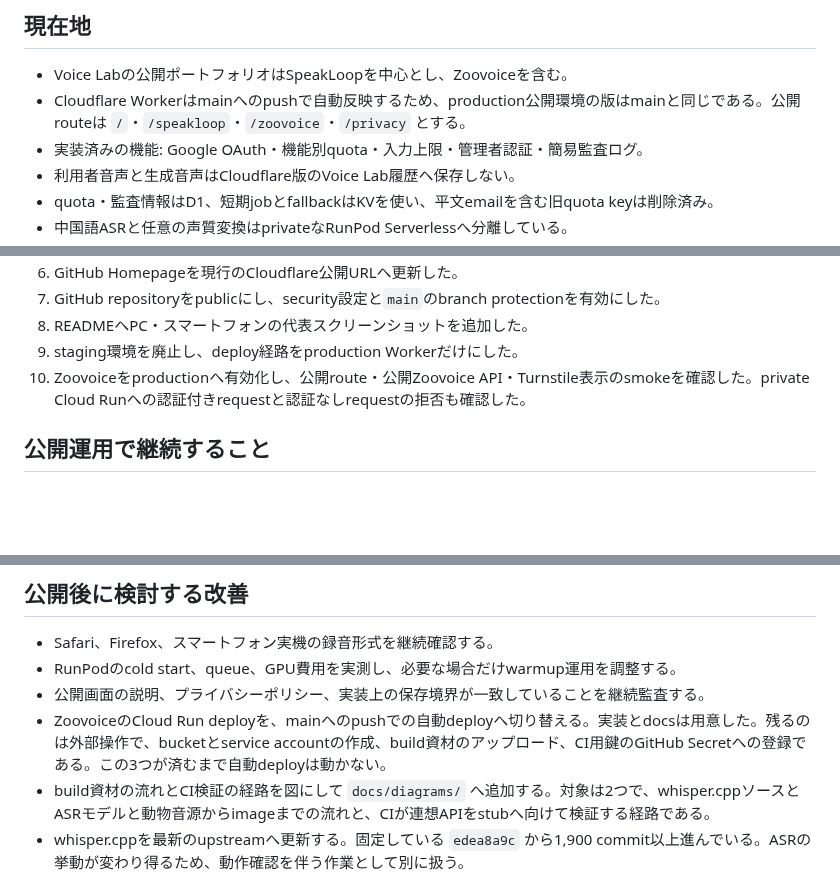
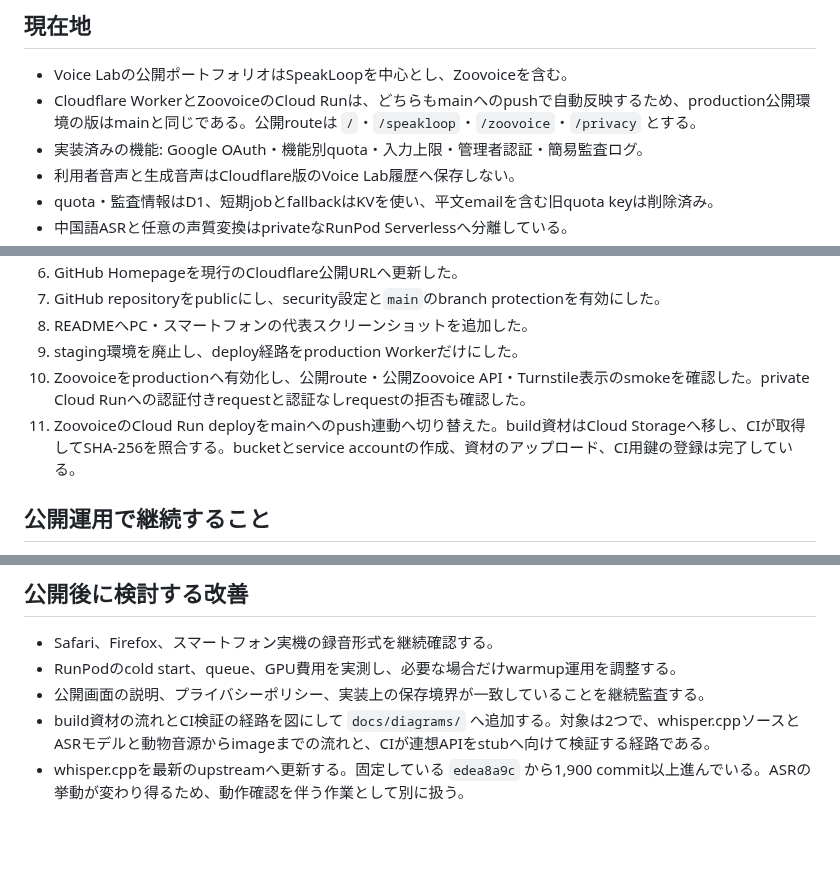
Before and after one commit to inakaegg/voice-lab, a Markdown page: docs/deployment/PUBLIC_DEMO_ROADMAP.md, 3 parts joined by grey strips. Rendered like a GitHub page; blank space fills up the shorter version.

```diff
--- a/docs/deployment/PUBLIC_DEMO_ROADMAP.md
+++ b/docs/deployment/PUBLIC_DEMO_ROADMAP.md
@@ -5,7 +5,7 @@
 ## 現在地
 
 - Voice Labの公開ポートフォリオはSpeakLoopを中心とし、Zoovoiceを含む。
-- Cloudflare Workerはmainへのpushで自動反映するため、production公開環境の版はmainと同じである。公開routeは `/`・`/speakloop`・`/zoovoice`・`/privacy` とする。
+- Cloudflare WorkerとZoovoiceのCloud Runは、どちらもmainへのpushで自動反映するため、production公開環境の版はmainと同じである。公開routeは `/`・`/speakloop`・`/zoovoice`・`/privacy` とする。
 - 実装済みの機能: Google OAuth・機能別quota・入力上限・管理者認証・簡易監査ログ。
 - 利用者音声と生成音声はCloudflare版のVoice Lab履歴へ保存しない。
 - quota・監査情報はD1、短期jobとfallbackはKVを使い、平文emailを含む旧quota keyは削除済み。
@@ -36,6 +36,7 @@ Voice Lab本体にはOSSライセンスを付与せず、ポートフォリオ
 8. READMEへPC・スマートフォンの代表スクリーンショットを追加した。
 9. staging環境を廃止し、deploy経路をproduction Workerだけにした。
 10. Zoovoiceをproductionへ有効化し、公開route・公開Zoovoice API・Turnstile表示のsmokeを確認した。private Cloud Runへの認証付きrequestと認証なしrequestの拒否も確認した。
+11. ZoovoiceのCloud Run deployをmainへのpush連動へ切り替えた。build資材はCloud Storageへ移し、CIが取得してSHA-256を照合する。bucketとservice accountの作成、資材のアップロード、CI用鍵の登録は完了している。
 
 ## 公開運用で継続すること
 
@@ -50,7 +51,6 @@ Voice Lab本体にはOSSライセンスを付与せず、ポートフォリオ
 - Safari、Firefox、スマートフォン実機の録音形式を継続確認する。
 - RunPodのcold start、queue、GPU費用を実測し、必要な場合だけwarmup運用を調整する。
 - 公開画面の説明、プライバシーポリシー、実装上の保存境界が一致していることを継続監査する。
-- ZoovoiceのCloud Run deployを、mainへのpushでの自動deployへ切り替える。実装とdocsは用意した。残るのは外部操作で、bucketとservice accountの作成、build資材のアップロード、CI用鍵のGitHub Secretへの登録である。この3つが済むまで自動deployは動かない。
 - build資材の流れとCI検証の経路を図にして `docs/diagrams/` へ追加する。対象は2つで、whisper.cppソースとASRモデルと動物音源からimageまでの流れと、CIが連想APIをstubへ向けて検証する経路である。
 - whisper.cppを最新のupstreamへ更新する。固定している `edea8a9c` から1,900 commit以上進んでいる。ASRの挙動が変わり得るため、動作確認を伴う作業として別に扱う。
 
```
Also changed, not shown: services/zoovoice/README.md (+6 -7 lines).
